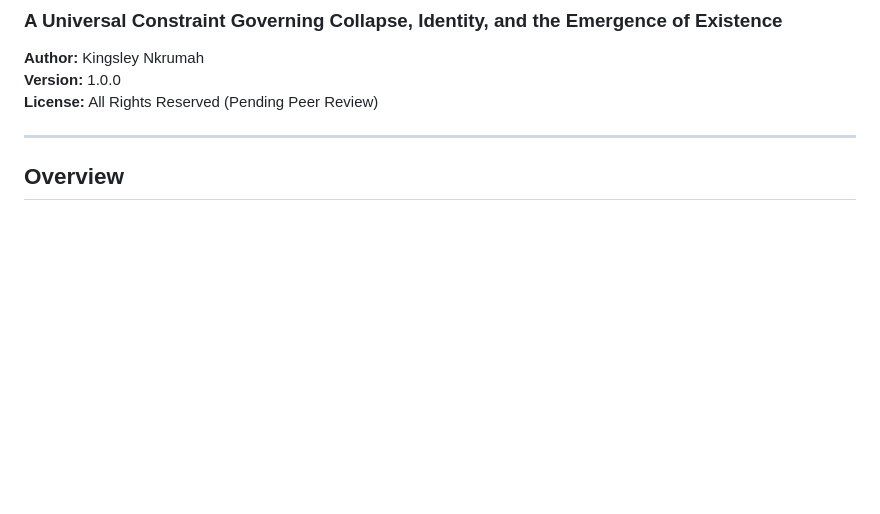
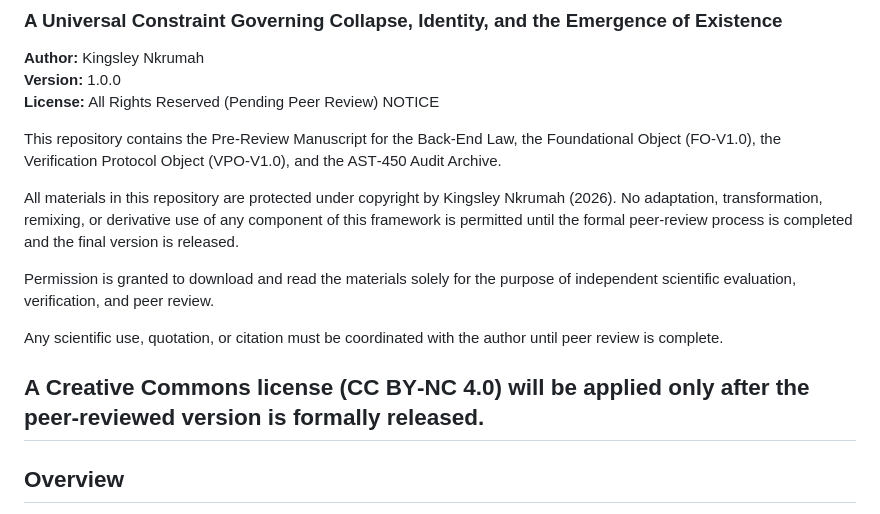
Before and after one commit to BackEndLaw/The-Two-Laws-of-Being-and-Becoming-AST-450-Audit-Archive-Version-1.0-, a Markdown page: README.md, the part around the change. Rendered like a GitHub page; blank space fills up the shorter version.

```diff
--- a/README.md
+++ b/README.md
@@ -3,7 +3,25 @@
 **Author:** Kingsley Nkrumah
 **Version:** 1.0.0
 **License:** All Rights Reserved (Pending Peer Review)
+NOTICE
 
+This repository contains the Pre‑Review Manuscript for the Back‑End Law, the
+Foundational Object (FO‑V1.0), the Verification Protocol Object (VPO‑V1.0),
+and the AST‑450 Audit Archive.
+
+All materials in this repository are protected under copyright by Kingsley
+Nkrumah (2026). No adaptation, transformation, remixing, or derivative use
+of any component of this framework is permitted until the formal peer‑review
+process is completed and the final version is released.
+
+Permission is granted to download and read the materials solely for the
+purpose of independent scientific evaluation, verification, and peer review.
+
+Any scientific use, quotation, or citation must be coordinated with the
+author until peer review is complete.
+
+A Creative Commons license (CC BY‑NC 4.0) will be applied only after the
+peer‑reviewed version is formally released.
 ---
 
 ## Overview
```
